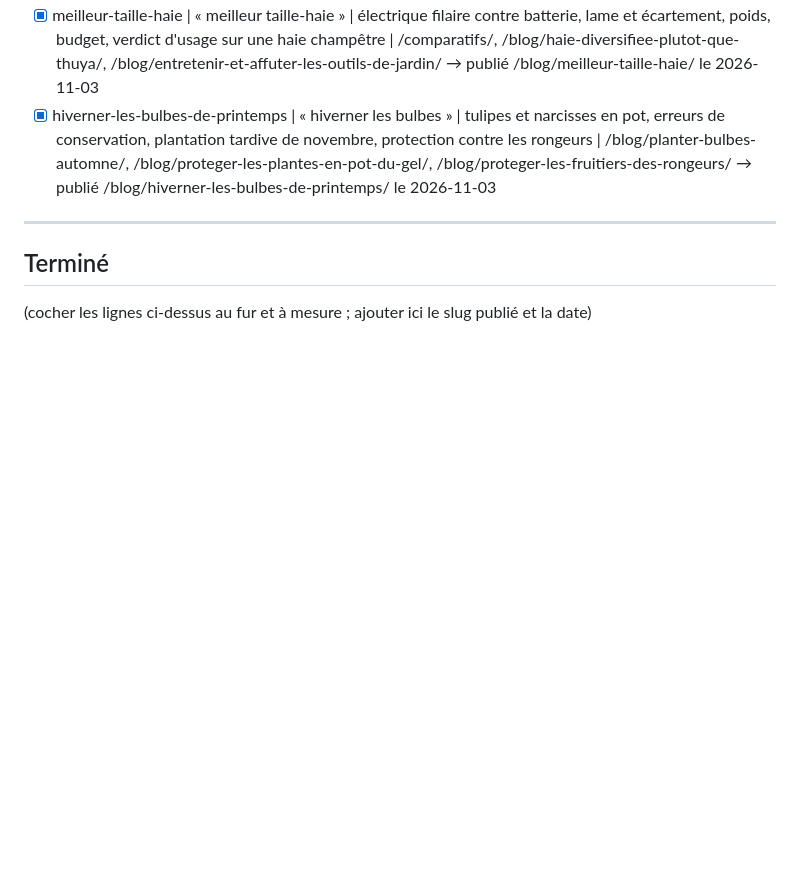
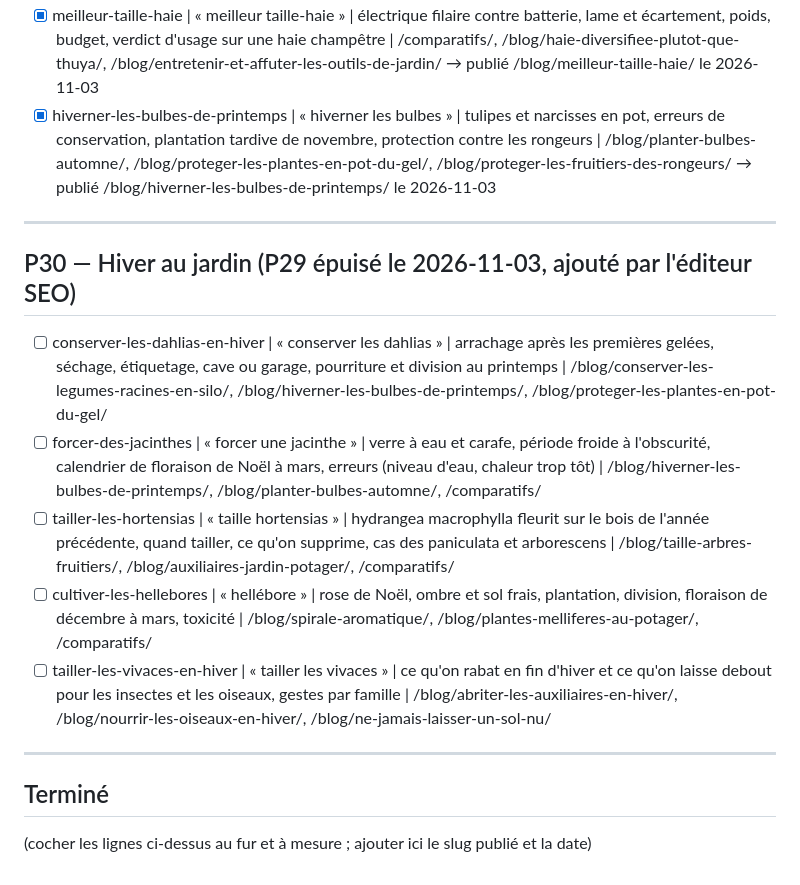
Before and after one commit to gary-deshayes/permaculture-foret-blog, a Markdown page: SEO-BACKLOG.md, the part around the change. GitHub-like rendering; blank space fills up the shorter version.

Commit message:
chore(seo): backlog P30 hiver au jardin

```diff
--- a/SEO-BACKLOG.md
+++ b/SEO-BACKLOG.md
@@ -341,6 +341,16 @@ Format des lignes : `slug prévu | kw principal | angle | maillage interne à po
 
 ---
 
+## P30 — Hiver au jardin (P29 épuisé le 2026-11-03, ajouté par l'éditeur SEO)
+
+- [ ] conserver-les-dahlias-en-hiver | « conserver les dahlias » | arrachage après les premières gelées, séchage, étiquetage, cave ou garage, pourriture et division au printemps | /blog/conserver-les-legumes-racines-en-silo/, /blog/hiverner-les-bulbes-de-printemps/, /blog/proteger-les-plantes-en-pot-du-gel/
+- [ ] forcer-des-jacinthes | « forcer une jacinthe » | verre à eau et carafe, période froide à l'obscurité, calendrier de floraison de Noël à mars, erreurs (niveau d'eau, chaleur trop tôt) | /blog/hiverner-les-bulbes-de-printemps/, /blog/planter-bulbes-automne/, /comparatifs/
+- [ ] tailler-les-hortensias | « taille hortensias » | hydrangea macrophylla fleurit sur le bois de l'année précédente, quand tailler, ce qu'on supprime, cas des paniculata et arborescens | /blog/taille-arbres-fruitiers/, /blog/auxiliaires-jardin-potager/, /comparatifs/
+- [ ] cultiver-les-hellebores | « hellébore » | rose de Noël, ombre et sol frais, plantation, division, floraison de décembre à mars, toxicité | /blog/spirale-aromatique/, /blog/plantes-melliferes-au-potager/, /comparatifs/
+- [ ] tailler-les-vivaces-en-hiver | « tailler les vivaces » | ce qu'on rabat en fin d'hiver et ce qu'on laisse debout pour les insectes et les oiseaux, gestes par famille | /blog/abriter-les-auxiliaires-en-hiver/, /blog/nourrir-les-oiseaux-en-hiver/, /blog/ne-jamais-laisser-un-sol-nu/
+
+---
+
 ## Terminé
 
 (cocher les lignes ci-dessus au fur et à mesure ; ajouter ici le slug publié et la date)
```
